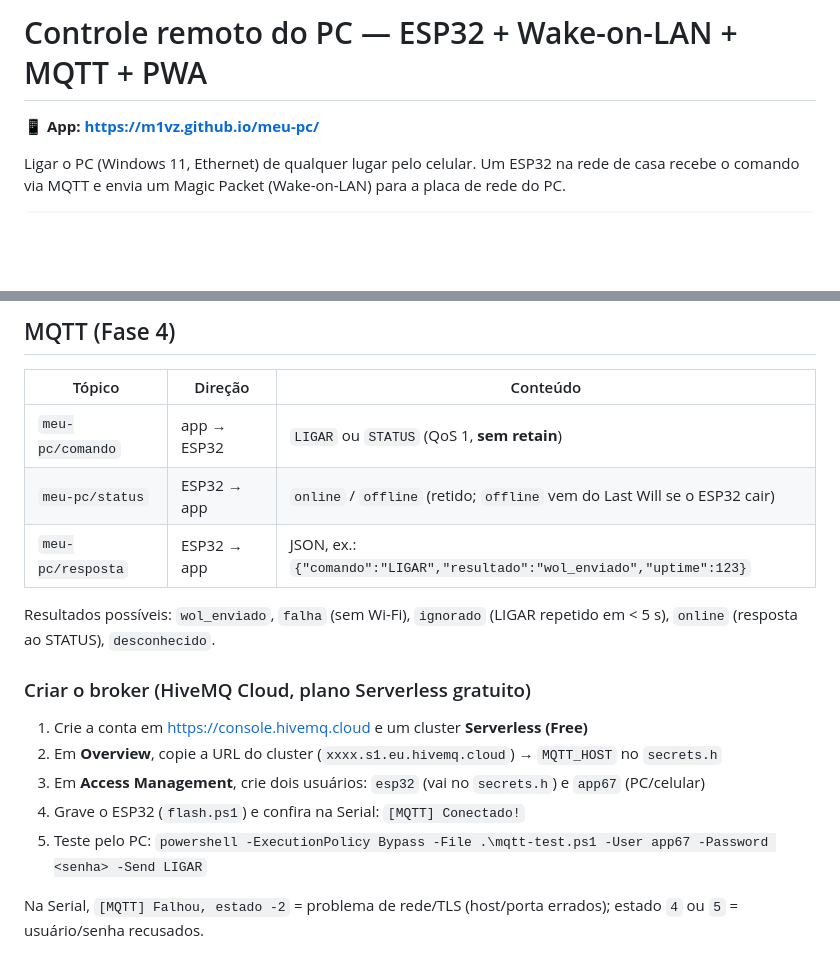
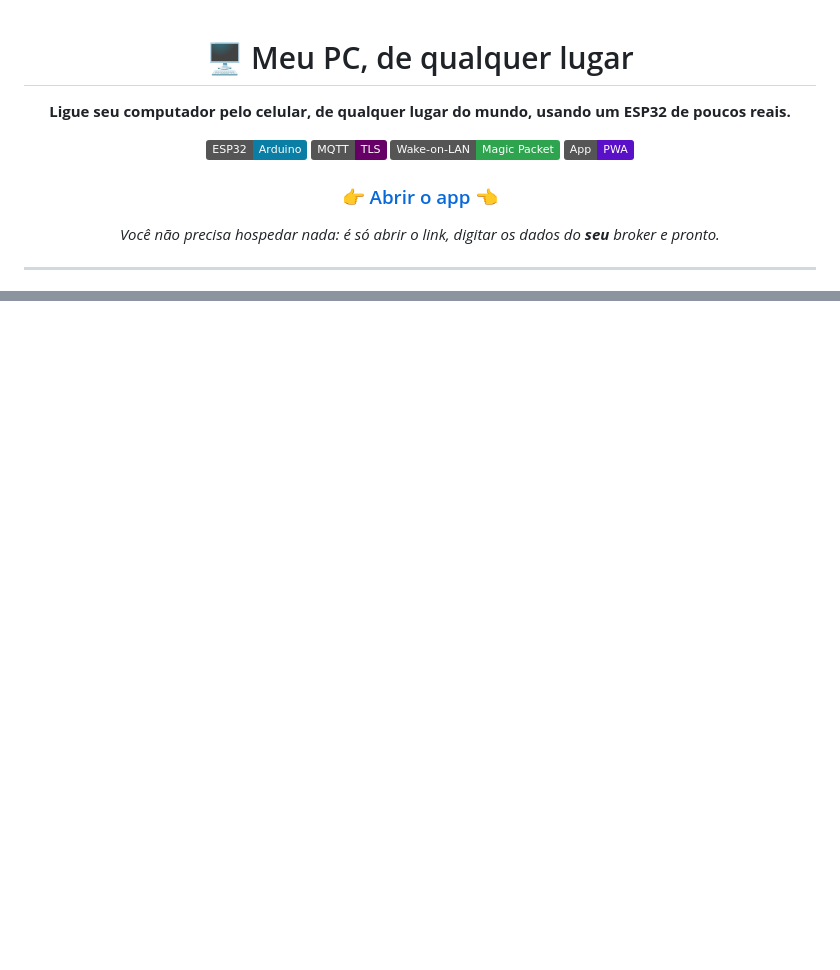
Before and after one commit to m1vz/meu-pc, a Markdown page: README.md, 2 parts joined by grey strips. Drawn GitHub-style; badges without logos; blank space fills up the shorter version.

Commit message:
Atualizar o README.md

```diff
--- a/README.md
+++ b/README.md
@@ -1,6 +1,19 @@
-# Controle remoto do PC — ESP32 + Wake-on-LAN + MQTT + PWA
+<div align="center">
 
-**📱 App: https://m1vz.github.io/meu-pc/**
+# 🖥️ Meu PC, de qualquer lugar
 
-Ligar o PC (Windows 11, Ethernet) de qualquer lugar pelo celular. Um ESP32 na rede de casa recebe
-o comando via MQTT e envia um Magic Packet (Wake-on-LAN) para a placa de rede do PC.
+**Ligue seu computador pelo celular, de qualquer lugar do mundo, usando um ESP32 de poucos reais.**
+
+![ESP32](https://img.shields.io/badge/ESP32-Arduino-0a7ea4?logo=espressif&logoColor=white)
+![MQTT](https://img.shields.io/badge/MQTT-TLS-660066?logo=mqtt&logoColor=white)
+![Wake-on-LAN](https://img.shields.io/badge/Wake--on--LAN-Magic%20Packet-2ea44f)
+![PWA](https://img.shields.io/badge/App-PWA-5a0fc8?logo=pwa&logoColor=white)
+
+### 👉 [Abrir o app](https://m1vz.github.io/meu-pc-app/) 👈
+
+*Você não precisa hospedar nada: é só abrir o link, digitar os dados do **seu** broker e pronto.*
+
+</div>
+
+---
+
@@ -82,20 +166 @@ e a 921600 baud a transferência cai. Por isso o `flash.ps1` usa 115200 e `--bef
-## MQTT (Fase 4)
-
-| Tópico | Direção | Conteúdo |
-|---|---|---|
-| `meu-pc/comando` | app → ESP32 | `LIGAR` ou `STATUS` (QoS 1, **sem retain**) |
-| `meu-pc/status` | ESP32 → app | `online` / `offline` (retido; `offline` vem do Last Will se o ESP32 cair) |
-| `meu-pc/resposta` | ESP32 → app | JSON, ex.: `{"comando":"LIGAR","resultado":"wol_enviado","uptime":123}` |
-
-Resultados possíveis: `wol_enviado`, `falha` (sem Wi-Fi), `ignorado` (LIGAR repetido em < 5 s),
-`online` (resposta ao STATUS), `desconhecido`.
-
-### Criar o broker (HiveMQ Cloud, plano Serverless gratuito)
-1. Crie a conta em https://console.hivemq.cloud e um cluster **Serverless (Free)**
-2. Em **Overview**, copie a URL do cluster (`xxxx.s1.eu.hivemq.cloud`) → `MQTT_HOST` no `secrets.h`
-3. Em **Access Management**, crie dois usuários: `esp32` (vai no `secrets.h`) e `app67` (PC/celular)
-4. Grave o ESP32 (`flash.ps1`) e confira na Serial: `[MQTT] Conectado!`
-5. Teste pelo PC: `powershell -ExecutionPolicy Bypass -File .\mqtt-test.ps1 -User app67 -Password <senha> -Send LIGAR`
-
-Na Serial, `[MQTT] Falhou, estado -2` = problema de rede/TLS (host/porta errados);
-estado `4` ou `5` = usuário/senha recusados.
+</div>
```
Also changed, not shown: other parts of README.md (+137 -66 lines).
